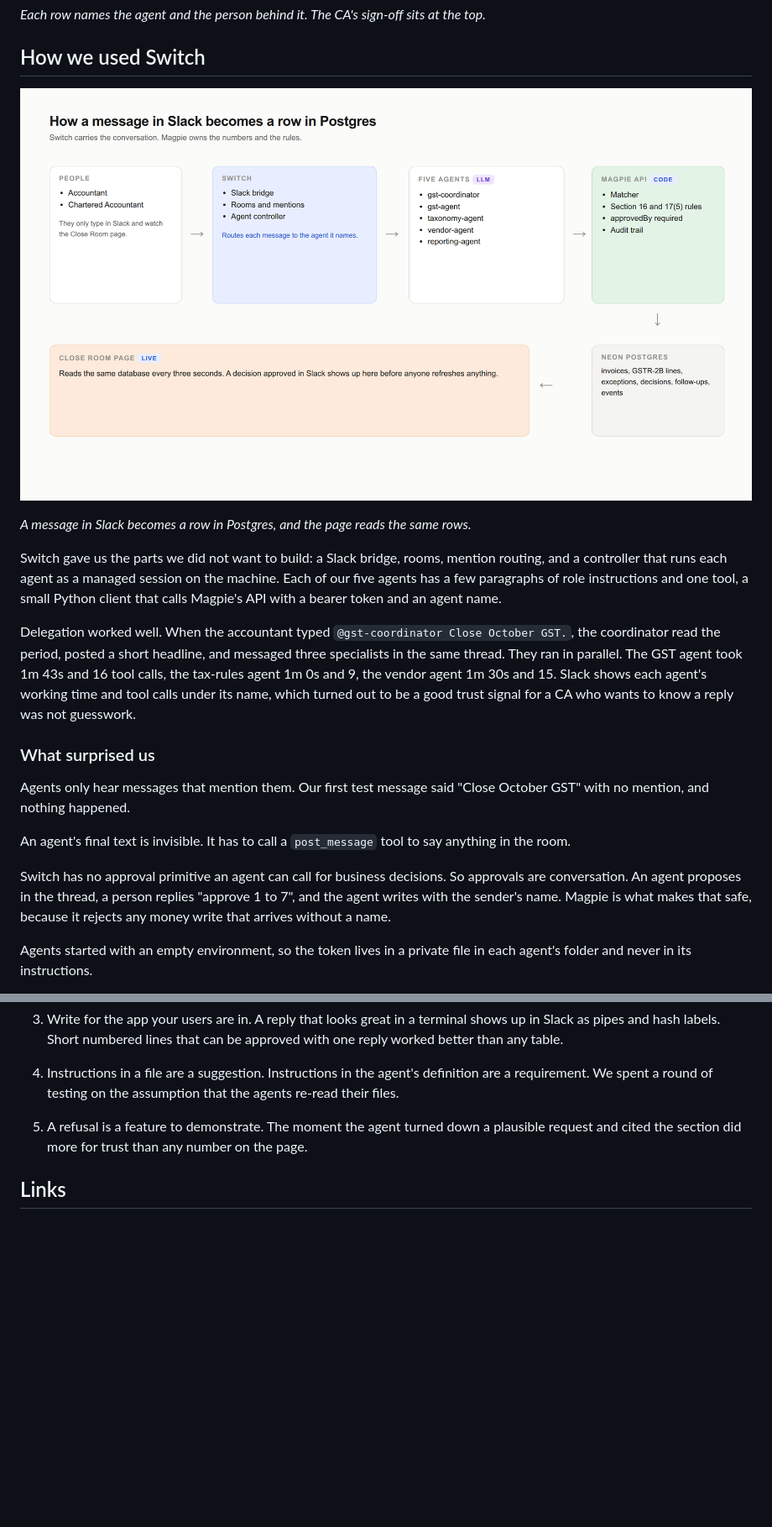
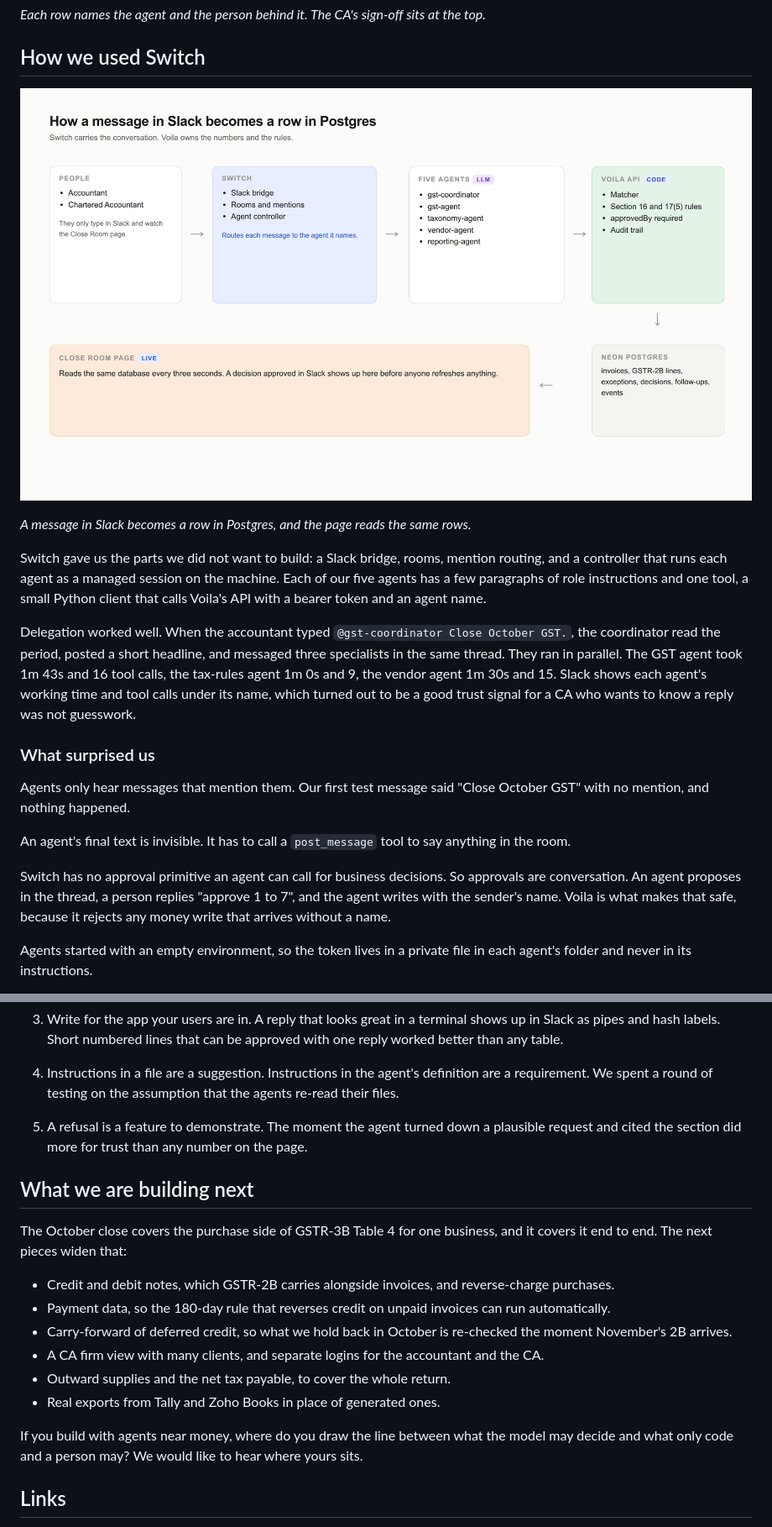
Before and after one commit to yashchandnani07/Voila-switch, a Markdown page: blog.md, 2 parts joined by grey strips. Shown at 84% size. Rendered like a GitHub page; pictures changed too: blog/images/02-architecture.png; blank space fills up the shorter version.

```diff
--- a/blog.md
+++ b/blog.md
@@ -101,7 +101,7 @@ Every write lands in an append-only event table with two names: the agent that m
 
 *A message in Slack becomes a row in Postgres, and the page reads the same rows.*
 
-Switch gave us the parts we did not want to build: a Slack bridge, rooms, mention routing, and a controller that runs each agent as a managed session on the machine. Each of our five agents has a few paragraphs of role instructions and one tool, a small Python client that calls Magpie's API with a bearer token and an agent name.
+Switch gave us the parts we did not want to build: a Slack bridge, rooms, mention routing, and a controller that runs each agent as a managed session on the machine. Each of our five agents has a few paragraphs of role instructions and one tool, a small Python client that calls Voila's API with a bearer token and an agent name.
 
 Delegation worked well. When the accountant typed `@gst-coordinator Close October GST.`, the coordinator read the period, posted a short headline, and messaged three specialists in the same thread. They ran in parallel. The GST agent took 1m 43s and 16 tool calls, the tax-rules agent 1m 0s and 9, the vendor agent 1m 30s and 15. Slack shows each agent's working time and tool calls under its name, which turned out to be a good trust signal for a CA who wants to know a reply was not guesswork.
 
@@ -111,7 +111,7 @@ Agents only hear messages that mention them. Our first test message said "Close
 
 An agent's final text is invisible. It has to call a `post_message` tool to say anything in the room.
 
-Switch has no approval primitive an agent can call for business decisions. So approvals are conversation. An agent proposes in the thread, a person replies "approve 1 to 7", and the agent writes with the sender's name. Magpie is what makes that safe, because it rejects any money write that arrives without a name.
+Switch has no approval primitive an agent can call for business decisions. So approvals are conversation. An agent proposes in the thread, a person replies "approve 1 to 7", and the agent writes with the sender's name. Voila is what makes that safe, because it rejects any money write that arrives without a name.
 
 Agents started with an empty environment, so the token lives in a private file in each agent's folder and never in its instructions.
 
@@ -227,6 +227,19 @@ To bring the agents up, run Switch locally, create the five agents and the room
 
 5. A refusal is a feature to demonstrate. The moment the agent turned down a plausible request and cited the section did more for trust than any number on the page.
 
+## What we are building next
+
+The October close covers the purchase side of GSTR-3B Table 4 for one business, and it covers it end to end. The next pieces widen that:
+
+- Credit and debit notes, which GSTR-2B carries alongside invoices, and reverse-charge purchases.
+- Payment data, so the 180-day rule that reverses credit on unpaid invoices can run automatically.
+- Carry-forward of deferred credit, so what we hold back in October is re-checked the moment November's 2B arrives.
+- A CA firm view with many clients, and separate logins for the accountant and the CA.
+- Outward supplies and the net tax payable, to cover the whole return.
+- Real exports from Tally and Zoho Books in place of generated ones.
+
+If you build with agents near money, where do you draw the line between what the model may decide and what only code and a person may? We would like to hear where yours sits.
+
 ## Links
 
 - Code: https://github.com/yashchandnani07/Voila-switch
```
Also changed, not shown: other parts of blog.md (+10 -10 lines), blog.local.md (+12 -12 lines), blog/images/01-cover.png, blog/images/03-three-gates.png, blog/images/07-slack-decisions-and-signoff.png, blog/images/08-close-room-overview.png, blog/images/12-table4.png.
